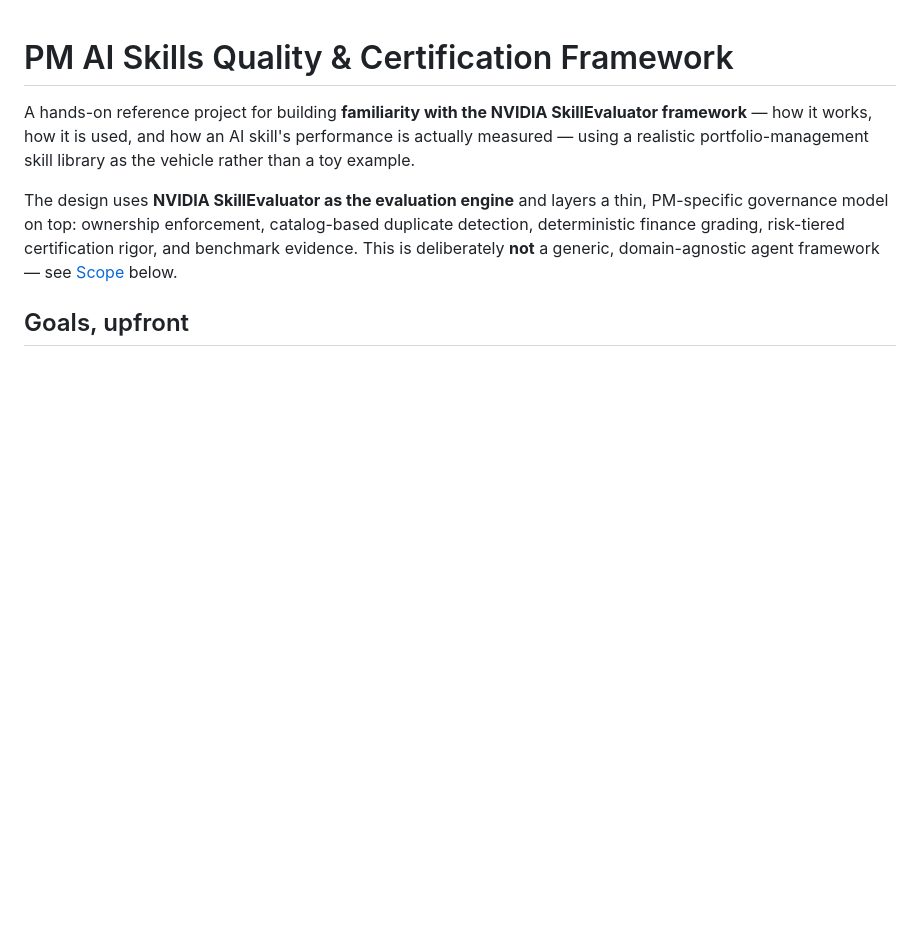
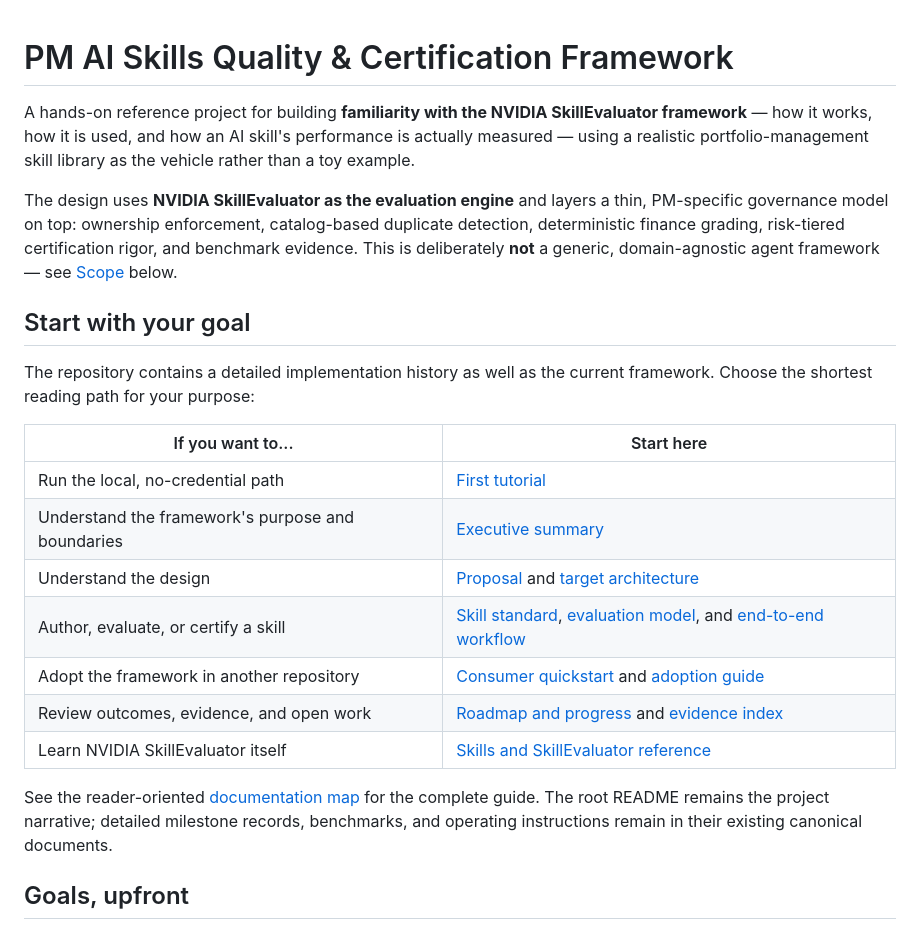
Before and after one commit to navoditk/pm-ai-skills-framework, a Markdown page: README.md, the part around the change. GitHub-like rendering; blank space fills up the shorter version.

Commit message:
docs: add reader-oriented documentation map
Co-authored-by: Copilot <223556219+Copilot@users.noreply.github.com>

```diff
--- a/README.md
+++ b/README.md
@@ -3,6 +3,26 @@
 A hands-on reference project for building **familiarity with the NVIDIA SkillEvaluator framework** — how it works, how it is used, and how an AI skill's performance is actually measured — using a realistic portfolio-management skill library as the vehicle rather than a toy example.
 
 The design uses **NVIDIA SkillEvaluator as the evaluation engine** and layers a thin, PM-specific governance model on top: ownership enforcement, catalog-based duplicate detection, deterministic finance grading, risk-tiered certification rigor, and benchmark evidence. This is deliberately **not** a generic, domain-agnostic agent framework — see [Scope](#scope) below.
+
+## Start with your goal
+
+The repository contains a detailed implementation history as well as the
+current framework. Choose the shortest reading path for your purpose:
+
+| If you want to... | Start here |
+|---|---|
+| Run the local, no-credential path | [First tutorial](docs/00_TUTORIAL.md) |
+| Understand the framework's purpose and boundaries | [Executive summary](docs/14_EXECUTIVE_SUMMARY_AND_WALKTHROUGH.md) |
+| Understand the design | [Proposal](docs/01_PROPOSAL.md) and [target architecture](docs/02_TARGET_ARCHITECTURE.md) |
+| Author, evaluate, or certify a skill | [Skill standard](docs/03_SKILL_STANDARD.md), [evaluation model](docs/04_EVALUATION_AND_CERTIFICATION.md), and [end-to-end workflow](docs/12_END_TO_END_SKILL_WORKFLOW.md) |
+| Adopt the framework in another repository | [Consumer quickstart](docs/11_QUICKSTART_FOR_CONSUMERS.md) and [adoption guide](docs/06_ADOPTION_GUIDE.md) |
+| Review outcomes, evidence, and open work | [Roadmap and progress](docs/10_DEVELOPMENT_ROADMAP_AND_PROGRESS.md) and [evidence index](docs/EVIDENCE_INDEX.md) |
+| Learn NVIDIA SkillEvaluator itself | [Skills and SkillEvaluator reference](docs/15_SKILLS_AND_SKILLEVALUATOR_REFERENCE.md) |
+
+See the reader-oriented [documentation map](docs/README.md) for the complete
+guide. The root README remains the project narrative; detailed milestone
+records, benchmarks, and operating instructions remain in their existing
+canonical documents.
 
 ## Goals, upfront
 
```
Also changed, not shown: docs/10_DEVELOPMENT_ROADMAP_AND_PROGRESS.md (+0 -14 lines), docs/README.md (added, +76 -0 lines).
